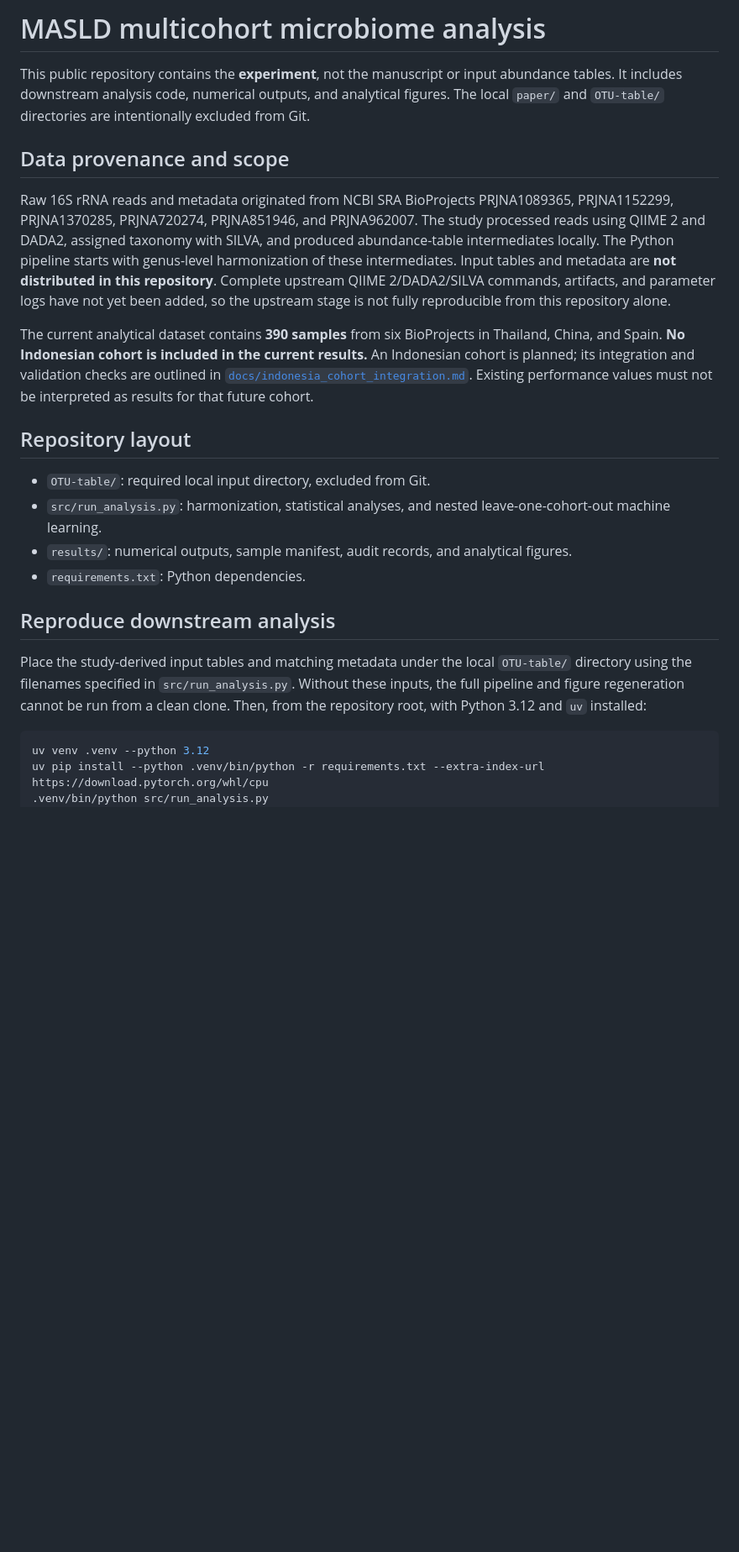
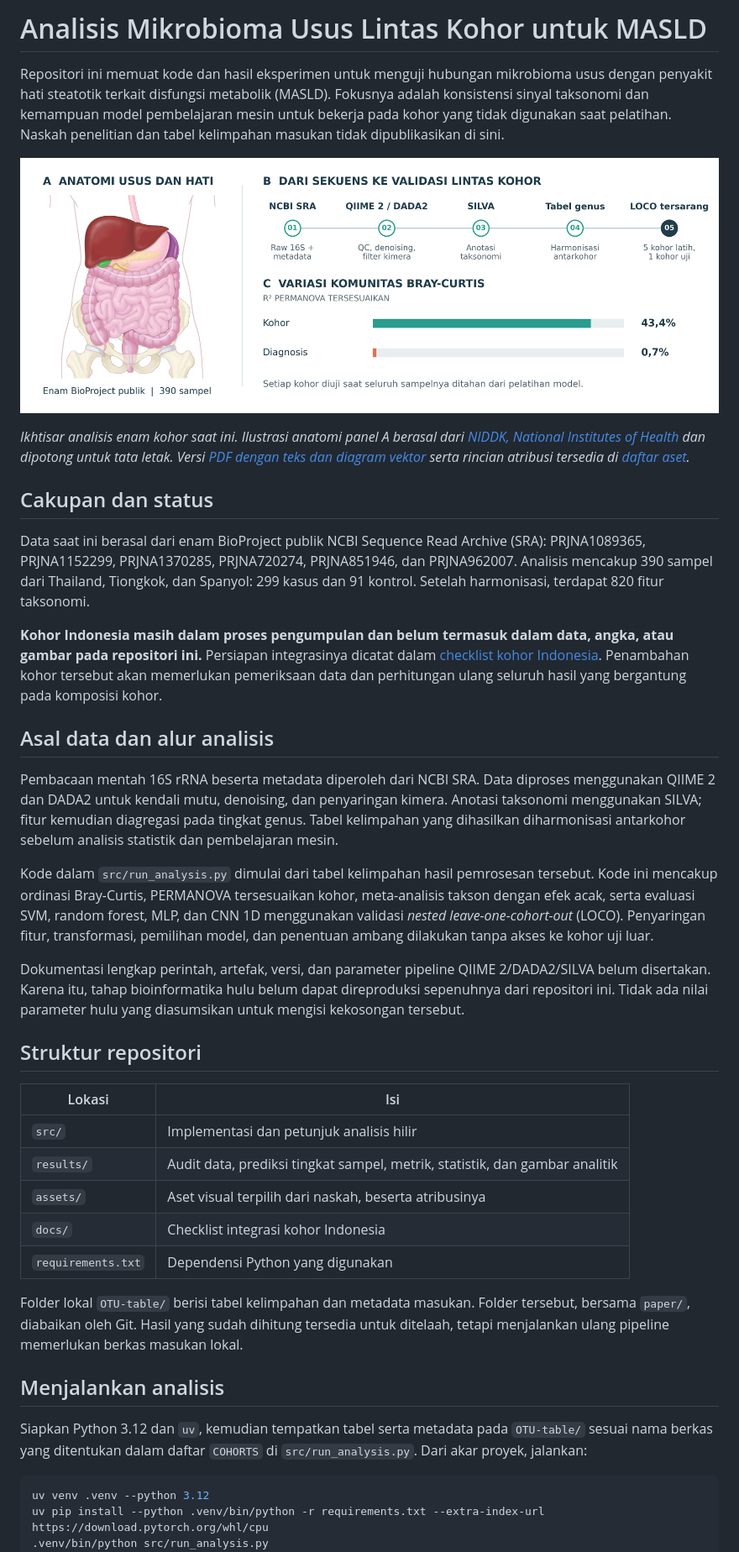
Before and after one commit to yukienjoyer7/masld-cohort-analysis-ml, a Markdown page: README.md, the part around one of its changes. Shown at 84% size. Drawn GitHub-style; pictures changed too: assets/ikhtisar_studi.png (added); blank space fills up the shorter version.

Commit message:
docs: localize experiment guide and add attributed study assets

````diff
--- a/README.md
+++ b/README.md
@@ -1,23 +1,40 @@
-# MASLD multicohort microbiome analysis
+# Analisis Mikrobioma Usus Lintas Kohor untuk MASLD
 
-This public repository contains the **experiment**, not the manuscript or input abundance tables. It includes downstream analysis code, numerical outputs, and analytical figures. The local `paper/` and `OTU-table/` directories are intentionally excluded from Git.
+Repositori ini memuat kode dan hasil eksperimen untuk menguji hubungan mikrobioma usus dengan penyakit hati steatotik terkait disfungsi metabolik (MASLD). Fokusnya adalah konsistensi sinyal taksonomi dan kemampuan model pembelajaran mesin untuk bekerja pada kohor yang tidak digunakan saat pelatihan. Naskah penelitian dan tabel kelimpahan masukan tidak dipublikasikan di sini.
 
-## Data provenance and scope
+![Ikhtisar alur dan temuan enam kohor](assets/ikhtisar_studi.png)
 
-Raw 16S rRNA reads and metadata originated from NCBI SRA BioProjects PRJNA1089365, PRJNA1152299, PRJNA1370285, PRJNA720274, PRJNA851946, and PRJNA962007. The study processed reads using QIIME 2 and DADA2, assigned taxonomy with SILVA, and produced abundance-table intermediates locally. The Python pipeline starts with genus-level harmonization of these intermediates. Input tables and metadata are **not distributed in this repository**. Complete upstream QIIME 2/DADA2/SILVA commands, artifacts, and parameter logs have not yet been added, so the upstream stage is not fully reproducible from this repository alone.
+*Ikhtisar analisis enam kohor saat ini. Ilustrasi anatomi panel A berasal dari [NIDDK, National Institutes of Health](https://www.niddk.nih.gov/news/media-library/23135) dan dipotong untuk tata letak. Versi [PDF dengan teks dan diagram vektor](assets/ikhtisar_studi.pdf) serta rincian atribusi tersedia di [daftar aset](assets/README.md).*
 
-The current analytical dataset contains **390 samples** from six BioProjects in Thailand, China, and Spain. **No Indonesian cohort is included in the current results.** An Indonesian cohort is planned; its integration and validation checks are outlined in [`docs/indonesia_cohort_integration.md`](docs/indonesia_cohort_integration.md). Existing performance values must not be interpreted as results for that future cohort.
+## Cakupan dan status
 
-## Repository layout
+Data saat ini berasal dari enam BioProject publik NCBI Sequence Read Archive (SRA): PRJNA1089365, PRJNA1152299, PRJNA1370285, PRJNA720274, PRJNA851946, dan PRJNA962007. Analisis mencakup 390 sampel dari Thailand, Tiongkok, dan Spanyol: 299 kasus dan 91 kontrol. Setelah harmonisasi, terdapat 820 fitur taksonomi.
 
-- `OTU-table/`: required local input directory, excluded from Git.
-- `src/run_analysis.py`: harmonization, statistical analyses, and nested leave-one-cohort-out machine learning.
-- `results/`: numerical outputs, sample manifest, audit records, and analytical figures.
-- `requirements.txt`: Python dependencies.
+**Kohor Indonesia masih dalam proses pengumpulan dan belum termasuk dalam data, angka, atau gambar pada repositori ini.** Persiapan integrasinya dicatat dalam [checklist kohor Indonesia](docs/indonesia_cohort_integration.md). Penambahan kohor tersebut akan memerlukan pemeriksaan data dan perhitungan ulang seluruh hasil yang bergantung pada komposisi kohor.
 
-## Reproduce downstream analysis
+## Asal data dan alur analisis
 
-Place the study-derived input tables and matching metadata under the local `OTU-table/` directory using the filenames specified in `src/run_analysis.py`. Without these inputs, the full pipeline and figure regeneration cannot be run from a clean clone. Then, from the repository root, with Python 3.12 and `uv` installed:
+Pembacaan mentah 16S rRNA beserta metadata diperoleh dari NCBI SRA. Data diproses menggunakan QIIME 2 dan DADA2 untuk kendali mutu, denoising, dan penyaringan kimera. Anotasi taksonomi menggunakan SILVA; fitur kemudian diagregasi pada tingkat genus. Tabel kelimpahan yang dihasilkan diharmonisasi antarkohor sebelum analisis statistik dan pembelajaran mesin.
+
+Kode dalam `src/run_analysis.py` dimulai dari tabel kelimpahan hasil pemrosesan tersebut. Kode ini mencakup ordinasi Bray-Curtis, PERMANOVA tersesuaikan kohor, meta-analisis takson dengan efek acak, serta evaluasi SVM, random forest, MLP, dan CNN 1D menggunakan validasi *nested leave-one-cohort-out* (LOCO). Penyaringan fitur, transformasi, pemilihan model, dan penentuan ambang dilakukan tanpa akses ke kohor uji luar.
+
+Dokumentasi lengkap perintah, artefak, versi, dan parameter pipeline QIIME 2/DADA2/SILVA belum disertakan. Karena itu, tahap bioinformatika hulu belum dapat direproduksi sepenuhnya dari repositori ini. Tidak ada nilai parameter hulu yang diasumsikan untuk mengisi kekosongan tersebut.
+
+## Struktur repositori
+
+| Lokasi | Isi |
+| --- | --- |
+| `src/` | Implementasi dan petunjuk analisis hilir |
+| `results/` | Audit data, prediksi tingkat sampel, metrik, statistik, dan gambar analitik |
+| `assets/` | Aset visual terpilih dari naskah, beserta atribusinya |
+| `docs/` | Checklist integrasi kohor Indonesia |
+| `requirements.txt` | Dependensi Python yang digunakan |
+
+Folder lokal `OTU-table/` berisi tabel kelimpahan dan metadata masukan. Folder tersebut, bersama `paper/`, diabaikan oleh Git. Hasil yang sudah dihitung tersedia untuk ditelaah, tetapi menjalankan ulang pipeline memerlukan berkas masukan lokal.
+
+## Menjalankan analisis
+
+Siapkan Python 3.12 dan `uv`, kemudian tempatkan tabel serta metadata pada `OTU-table/` sesuai nama berkas yang ditentukan dalam daftar `COHORTS` di `src/run_analysis.py`. Dari akar proyek, jalankan:
 
 ```bash
 uv venv .venv --python 3.12
````
Also changed, not shown: other parts of README.md (+4 -6 lines), assets/README.md (added, +13 -0 lines), src/README.md (+13 -9 lines), 2 other files.
